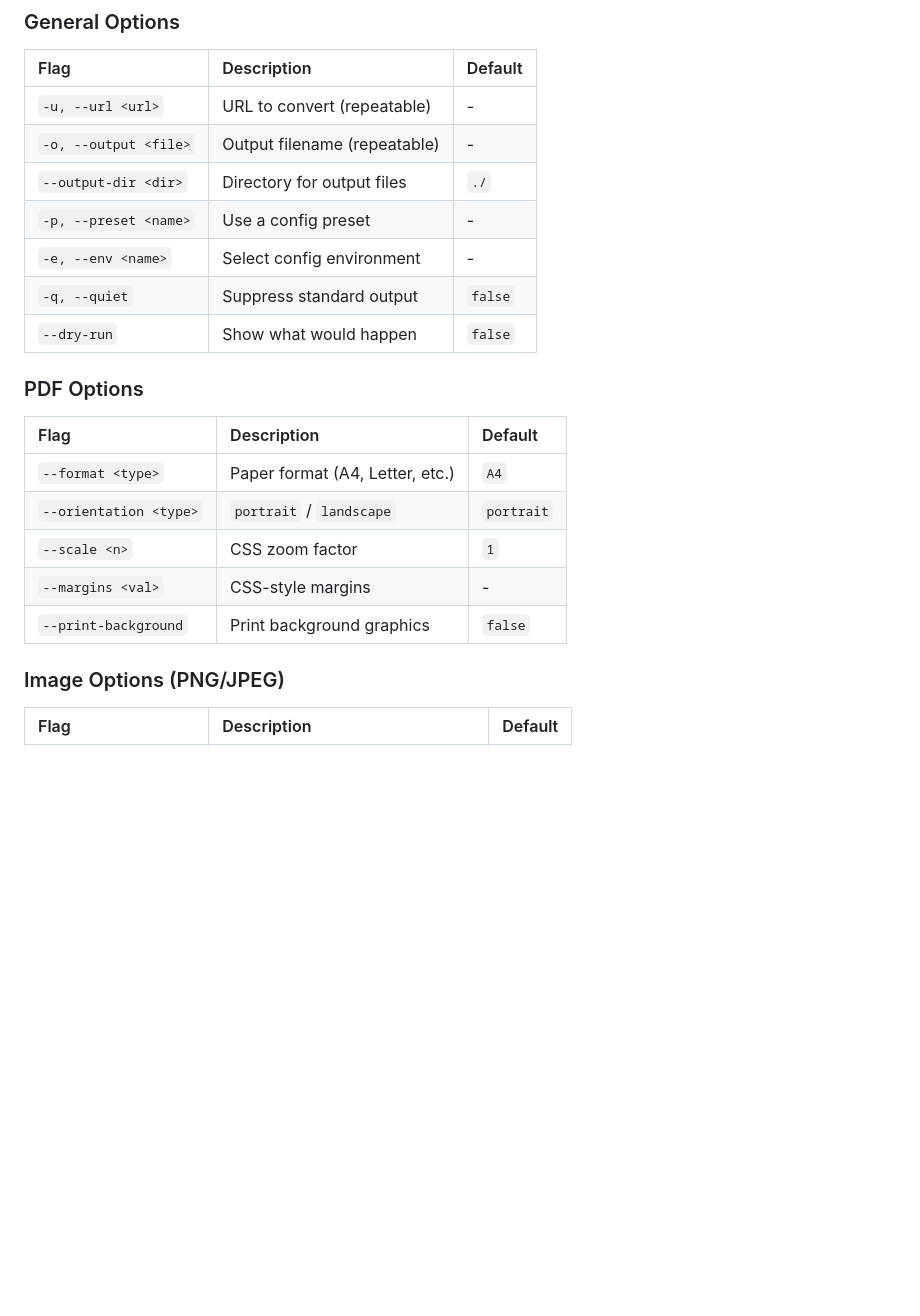
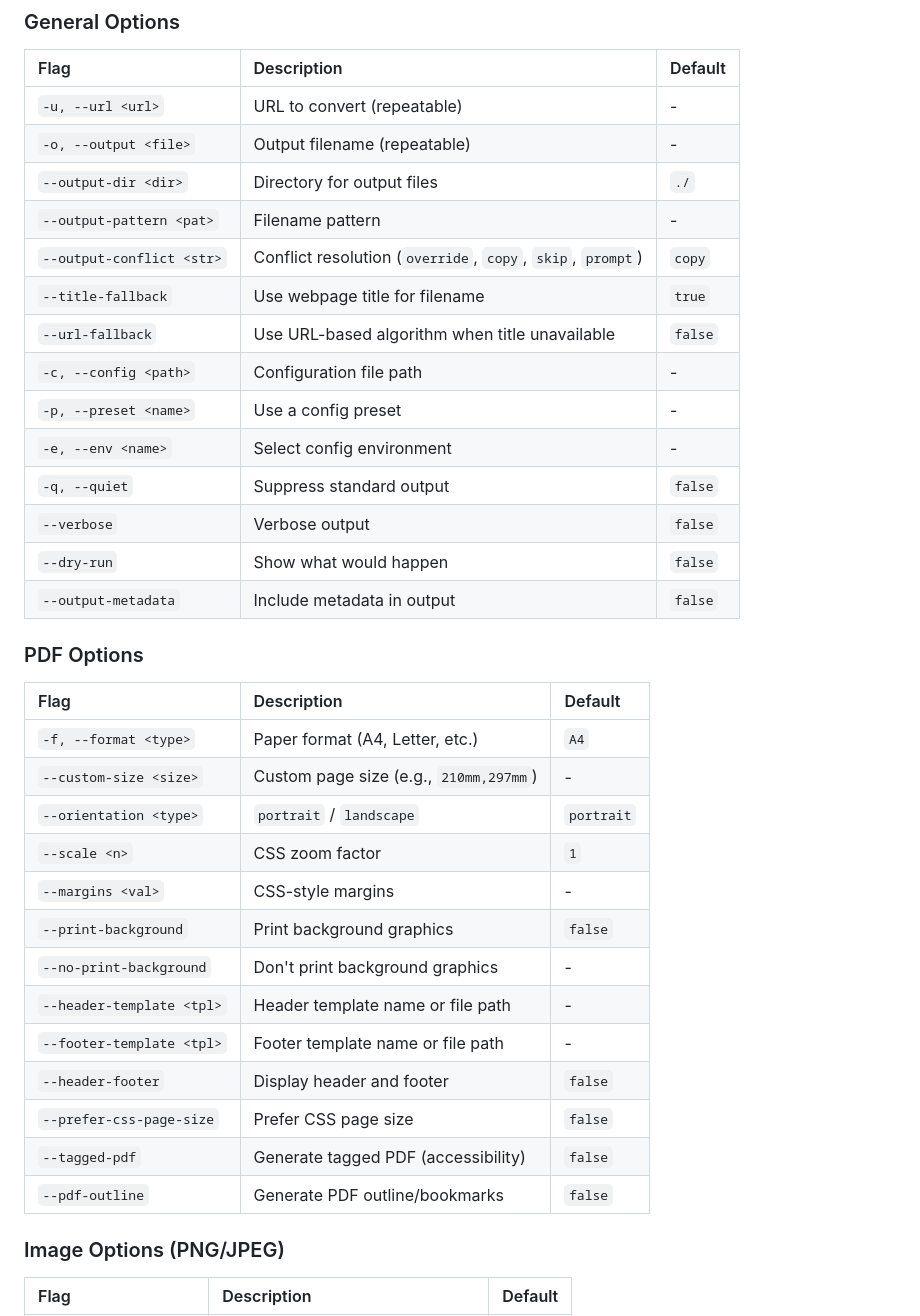
Before and after one commit to maniartech/printeer, a Markdown page: docs/A_command_reference.md, the part around one of its changes. Rendered like a GitHub page; blank space fills up the shorter version.

```diff
--- a/docs/A_command_reference.md
+++ b/docs/A_command_reference.md
@@ -10,20 +10,35 @@ Convert a URL to a PDF or PNG file.
 | `-u, --url <url>` | URL to convert (repeatable) | - |
 | `-o, --output <file>` | Output filename (repeatable) | - |
 | `--output-dir <dir>` | Directory for output files | `./` |
+| `--output-pattern <pat>` | Filename pattern | - |
+| `--output-conflict <str>` | Conflict resolution (`override`, `copy`, `skip`, `prompt`) | `copy` |
+| `--title-fallback` | Use webpage title for filename | `true` |
+| `--url-fallback` | Use URL-based algorithm when title unavailable | `false` |
+| `-c, --config <path>` | Configuration file path | - |
 | `-p, --preset <name>` | Use a config preset | - |
 | `-e, --env <name>` | Select config environment | - |
 | `-q, --quiet` | Suppress standard output | `false` |
+| `--verbose` | Verbose output | `false` |
 | `--dry-run` | Show what would happen | `false` |
+| `--output-metadata` | Include metadata in output | `false` |
 
 ### PDF Options
 
 | Flag | Description | Default |
 | :--- | :--- | :--- |
-| `--format <type>` | Paper format (A4, Letter, etc.) | `A4` |
+| `-f, --format <type>` | Paper format (A4, Letter, etc.) | `A4` |
+| `--custom-size <size>` | Custom page size (e.g., `210mm,297mm`) | - |
 | `--orientation <type>` | `portrait` / `landscape` | `portrait` |
 | `--scale <n>` | CSS zoom factor | `1` |
 | `--margins <val>` | CSS-style margins | - |
 | `--print-background` | Print background graphics | `false` |
+| `--no-print-background` | Don't print background graphics | - |
+| `--header-template <tpl>` | Header template name or file path | - |
+| `--footer-template <tpl>` | Footer template name or file path | - |
+| `--header-footer` | Display header and footer | `false` |
+| `--prefer-css-page-size` | Prefer CSS page size | `false` |
+| `--tagged-pdf` | Generate tagged PDF (accessibility) | `false` |
+| `--pdf-outline` | Generate PDF outline/bookmarks | `false` |
 
 ### Image Options (PNG/JPEG)
 
```
Also changed, not shown: other parts of docs/A_command_reference.md (+28 -2 lines), docs/02_cli.md (+15 -0 lines), docs/04_batch_processing.md (+10 -2 lines).
